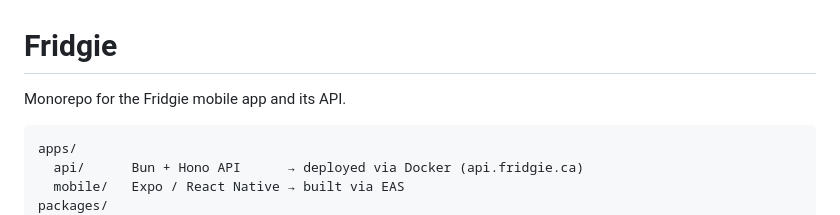
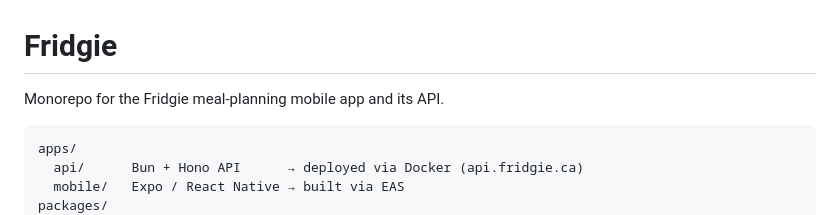
Before and after one commit to nairdrie/fridgie-mono, a Markdown page: README.md, the part around the change. Rendered like a GitHub page.

Commit message:
Add "meal-planning" to README intro
Co-Authored-By: Claude Sonnet 5.5 <noreply@anthropic.com>
Claude-Session: https://claude.ai/code/session_01UU352ZUP1iWSwS8izhWGXS

````diff
--- a/README.md
+++ b/README.md
@@ -1,7 +1,7 @@
 # Fridgie
 
 
-Monorepo for the Fridgie mobile app and its API.
+Monorepo for the Fridgie meal-planning mobile app and its API.
 
 ```
 apps/
````
